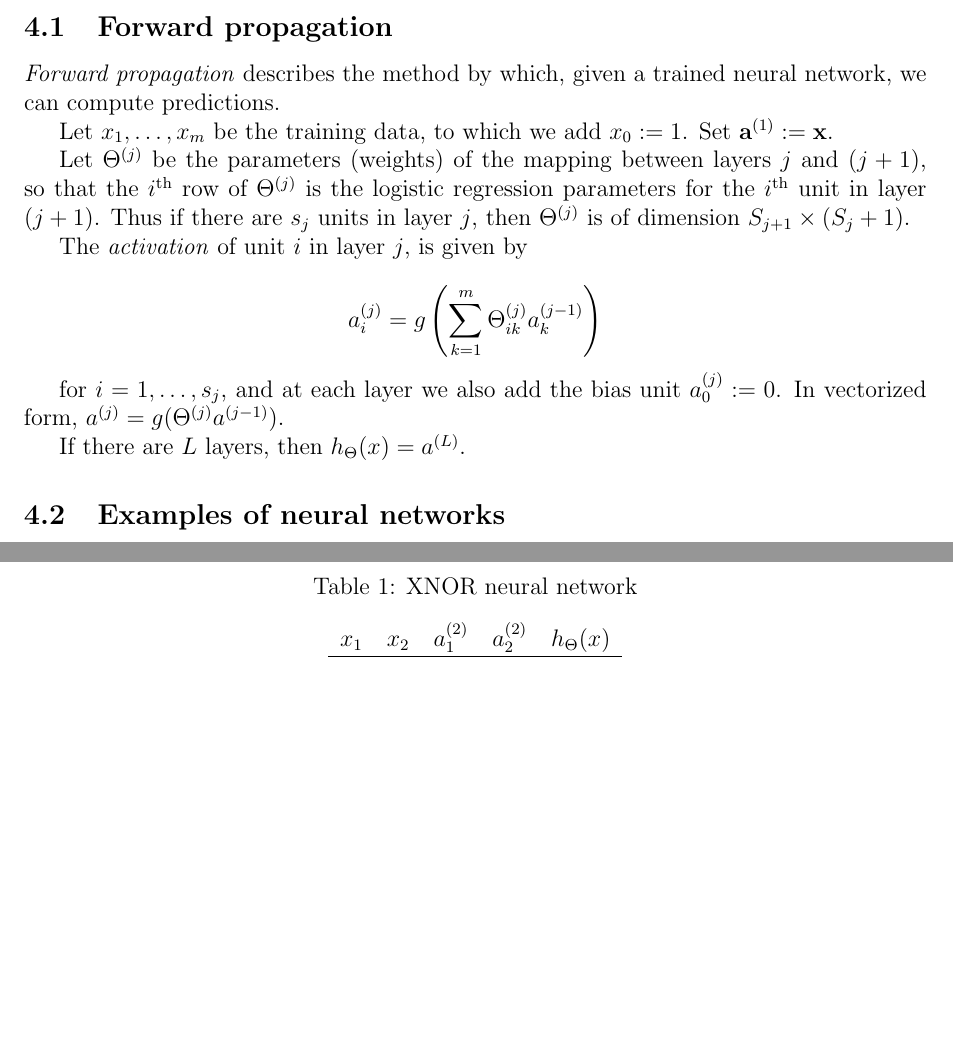
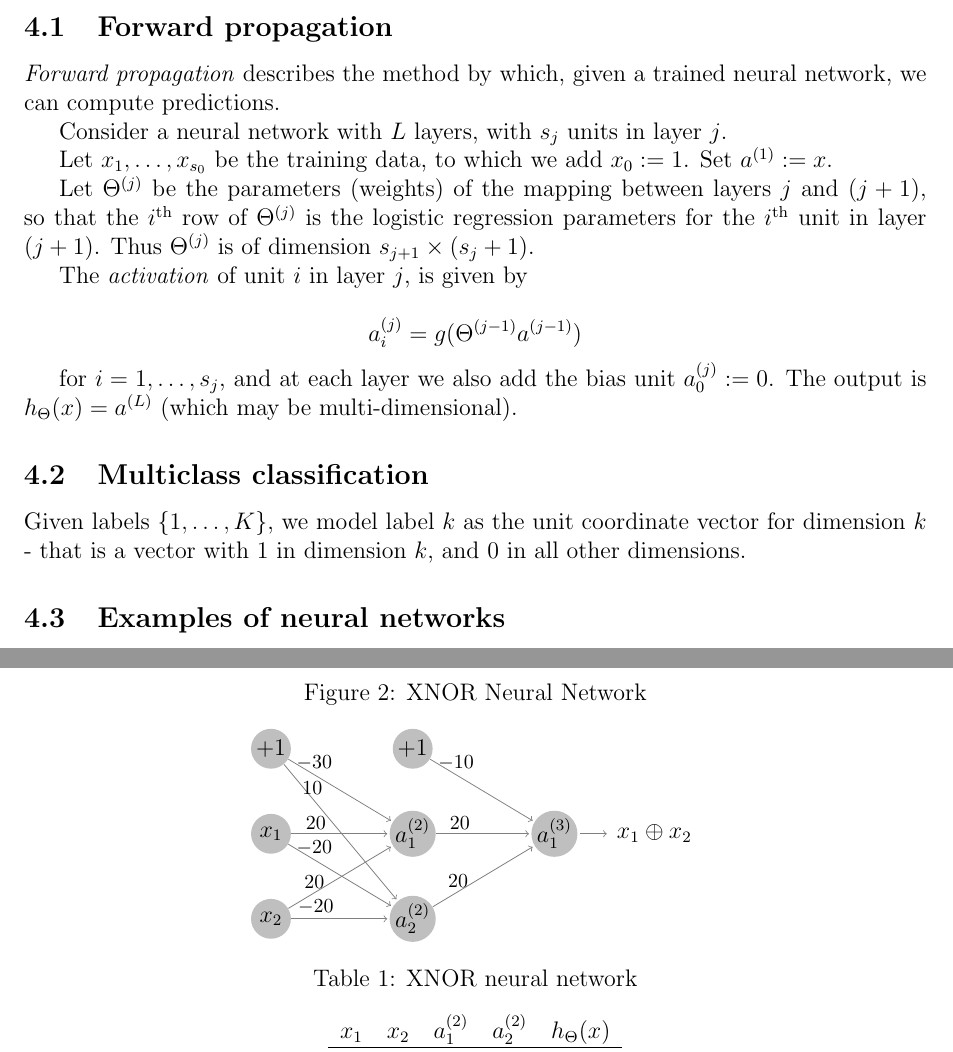
Before and after one commit to theopigott/machine-learning-notes, a LaTeX document (Machine Learning Notes.tex): two parts of pages 5 and 6 of 6, joined at a grey line, cut so that both start at the same text, the shorter picture padded with empty space. Compiled offline with pdfLaTeX.

Commit message:
xnor diagram and fixes

```diff
--- a/Machine Learning Notes.tex
+++ b/Machine Learning Notes.tex
@@ -286,24 +285,25 @@ The first layer is the actual \emph{input} to the model, the last layer the \emp
 \end{tikzpicture}
 \end{figure}
 
-\footnotetext{adapted from http://www.texample.net/tikz/examples/neural-network/}
-
 \subsection{Forward propagation}
 \emph{Forward propagation} describes the method by which, given a trained neural network, we can compute predictions.
 
-Let $x_1, \ldots, x_m$ be the training data, to which we add $x_0 := 1$. Set $\vec{a}^{(1)} := \vec{x}$.
+Consider a neural network with $L$ layers, with $s_j$ units in layer $j$.
 
-Let $\Theta^{(j)}$ be the parameters (weights) of the mapping between layers $j$ and $(j+1)$, so that the $i\textsuperscript{th}$ row of $\Theta^{(j)}$ is the logistic regression parameters for the $i\textsuperscript{th}$ unit in layer $(j+1)$. Thus if there are $s_j$ units in layer $j$, then $\Theta^{(j)}$ is of dimension $S_{j+1} \times (S_{j} + 1)$.
+Let $x_1, \ldots, x_{s_0}$ be the training data, to which we add $x_0 := 1$. Set $a^{(1)} := x$.
+
+Let $\Theta^{(j)}$ be the parameters (weights) of the mapping between layers $j$ and $(j+1)$, so that the $i\textsuperscript{th}$ row of $\Theta^{(j)}$ is the logistic regression parameters for the $i\textsuperscript{th}$ unit in layer $(j+1)$. Thus $\Theta^{(j)}$ is of dimension $s_{j+1} \times (s_{j} + 1)$.
 
 The \emph{activation} of unit $i$ in layer $j$, is given by
 
 \[
-a_i^{(j)} = g\left(\sum_{k=1}^{m} \Theta_{ik}^{(j)} a_k^{(j-1)} \right)
+a_i^{(j)} = g(\Theta^{(j-1)} a^{(j-1)})
 \]
 
-for $i = 1, \ldots, s_j$, and at each layer we also add the bias unit $a_0^{(j)} := 0$. In vectorized form, $a^{(j)} = g(\Theta^{(j)} a^{(j-1)})$.
+for $i = 1, \ldots, s_j$, and at each layer we also add the bias unit $a_0^{(j)} := 0$. The output is $h_\Theta(x) = a^{(L)}$ (which may be multi-dimensional).
 
-If there are $L$ layers, then $h_\Theta(x) = a^{(L)}$.
+\subsection{Multiclass classification}
+Given labels $\Set{1, \ldots, K}$, we model label $k$ as the unit coordinate vector for dimension $k$ - that is a vector with $1$ in dimension $k$, and $0$ in all other dimensions.
 
 \subsection{Examples of neural networks}
 As illustration of how neural networks can represent more advanced models than simple linear or logistic regression, we consider (approximate) representations of well-known binary operations.
@@ -338,4 +338,46 @@ which is taking the hidden layer activations as $a_1^{(2)} = x_1 \land x_2$ and
 \end{ex}
+
+\begin{figure}
+\centering
+\caption{XNOR Neural Network}
+\label{xnor-rep}
+\def\layersep{2.5cm}
+\begin{tikzpicture}[shorten >=1pt,->,draw=black!50, node distance=\layersep]
+    \tikzstyle{every pin edge}=[<-,shorten <=1pt]
+    \tikzstyle{neuron}=[circle,fill=black!25,minimum size=20pt,inner sep=0pt]
+    \tikzstyle{edge label}=[near start, above, font=\footnotesize, inner sep=2pt];
+
+    \def\nodesep{1.5 cm}
+    % Nodes
+    % Layer 1
+    \node[neuron] (I-0) at (0,0) {$+1$};
+    \foreach \name / \y in {1,2}
+        \node[neuron] (I-\name) at (0,-\y * \nodesep) {$x_\y$};
+
+    % Layer 2
+    \node[neuron] (H-0) at (\layersep,0) {$+1$};
+    \foreach \name / \y in {1,2}
+        \node[neuron] (H-\name) at (\layersep,-\y * \nodesep) {$a^{(2)}_\y$};
+
+    % Layer 3
+    \node[neuron,pin={[pin edge={->}]right:$x_1 \oplus x_2$}, right of=H-1] (O) {$a^{(3)}_1$};
+
+    % Edges
+    % Theta 1
+    \path (I-0) edge node[edge label] {$-30$} (H-1);
+    \path (I-1) edge node[edge label] {$20$} (H-1);
+    \path (I-2) edge node[edge label] {$20$} (H-1);
+
+    \path (I-0) edge node[edge label] {$10$} (H-2);
+    \path (I-1) edge node[edge label] {$-20$} (H-2);
+    \path (I-2) edge node[edge label] {$-20$} (H-2);
+
+    % Theta 2
+    \path (H-0) edge node[edge label] {$-10$} (O);
+    \path (H-1) edge node[edge label] {$20$} (O);
+    \path (H-2) edge node[edge label] {$20$} (O);
+\end{tikzpicture}
+\end{figure}
 
 \begin{table}[]
 \centering
```
Also changed, not shown: Machine Learning Notes.pdf, Machine Learning Notes.tex (9 more changed lines).
